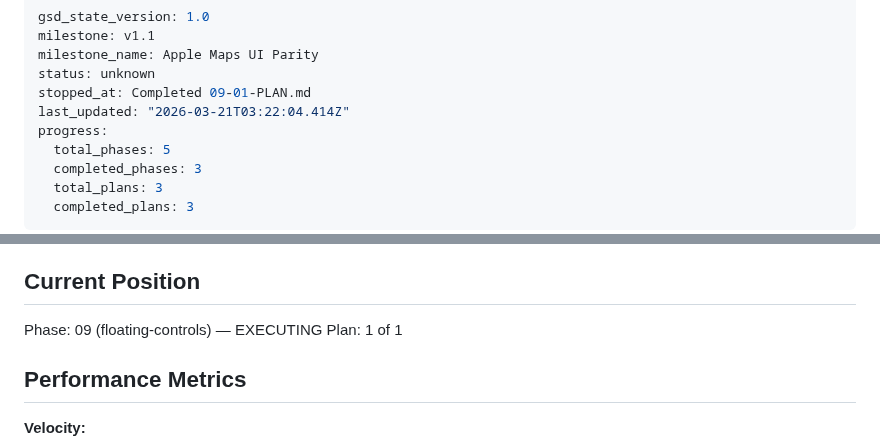
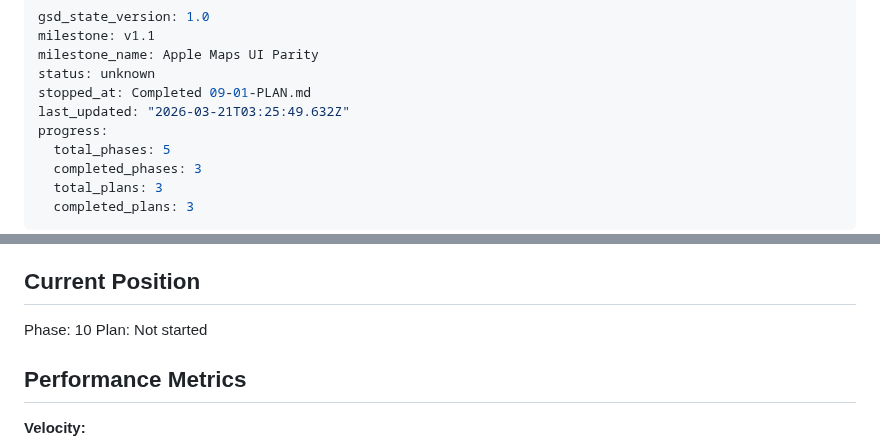
Before and after one commit to russiankendricklamar/Travel-app, a Markdown page: .planning/STATE.md, 2 parts joined by grey strips. Rendered like a GitHub page.

Commit message:
docs(phase-09): complete phase execution

```diff
--- a/.planning/STATE.md
+++ b/.planning/STATE.md
@@ -4,7 +4,7 @@ milestone: v1.1
 milestone_name: Apple Maps UI Parity
 status: unknown
 stopped_at: Completed 09-01-PLAN.md
-last_updated: "2026-03-21T03:22:04.414Z"
+last_updated: "2026-03-21T03:25:49.632Z"
 progress:
   total_phases: 5
   completed_phases: 3
@@ -23,8 +23,8 @@ See: .planning/PROJECT.md (updated 2026-03-21)
 
 ## Current Position
 
-Phase: 09 (floating-controls) — EXECUTING
-Plan: 1 of 1
+Phase: 10
+Plan: Not started
 
 ## Performance Metrics
 
```
Also changed, not shown: 1 other file.
